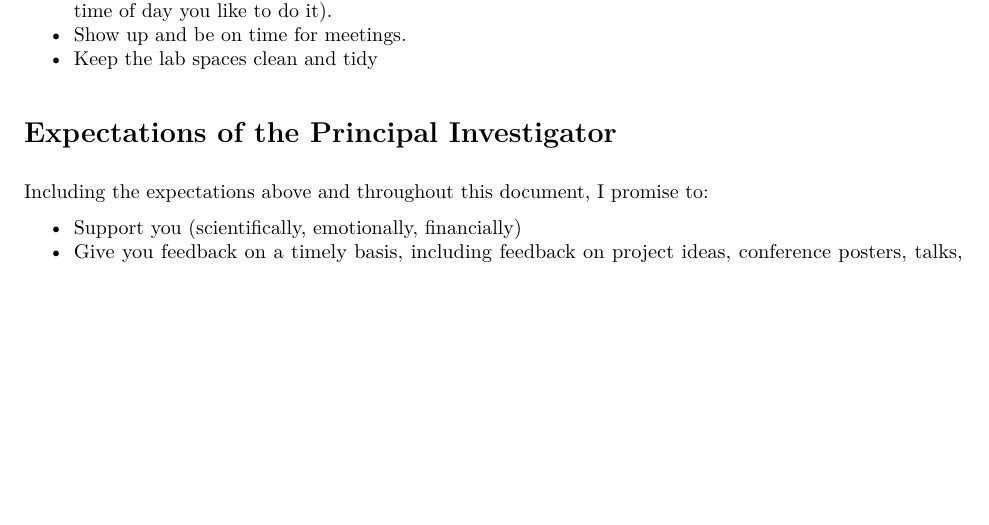
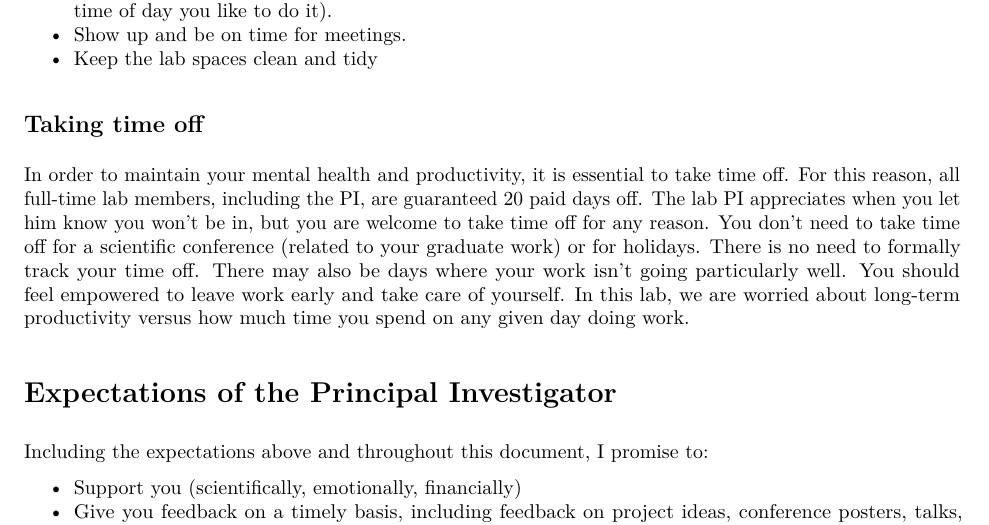
Before and after one commit to QuantMarineEcoLab/lab-onboarding, an R Markdown document (qmel-onboarding.Rmd): part of page 3 of 9, cut so that both start at the same text, the shorter picture padded with empty space. The pictures show the output file qmel-onboarding.pdf that the author committed with the source.

Commit message:
added updates on time off and lab onboarding

```diff
--- a/qmel-onboarding.Rmd
+++ b/qmel-onboarding.Rmd
@@ -2,9 +2,9 @@
 title: "Lab Manual: The Quantitative Marine Ecology Lab"
 date: "Last updated: `r format(Sys.time(), '%d-%B-%Y')`"
 output:
+  pdf_document: default
   md_document:
   github_document:
-  pdf_document: default
   html_document:
     df_print: paged
 ---
@@ -75,6 +75,10 @@ Science can be hard, frustrating, and even sometimes painful (like when my appen
 *	You aren’t expected to come into lab on weekends and holidays, and you aren’t expected to stay late at night (Easton rarely works during these times). You are expected to get your work done (whatever time of day you like to do it).
 *	Show up and be on time for meetings.
 *	Keep the lab spaces clean and tidy
+
+## Taking time off
+
+In order to maintain your mental health and productivity, it is essential to take time off. For this reason, all full-time lab members, including the PI, are guaranteed 20 paid days off. The lab PI appreciates when you let him know you won't be in, but you are welcome to take time off for any reason. You don't need to take time off for a scientific conference (related to your graduate work) or for holidays. There is no need to formally track your time off. There may also be days where your work isn't going particularly well. You should feel empowered to leave work early and take care of yourself. In this lab, we are worried about long-term productivity versus how much time you spend on any given day doing work.
 
 
 # Expectations of the Principal Investigator
```
Also changed, not shown: README.md, qmel-onboarding.md, qmel-onboarding.pdf.
